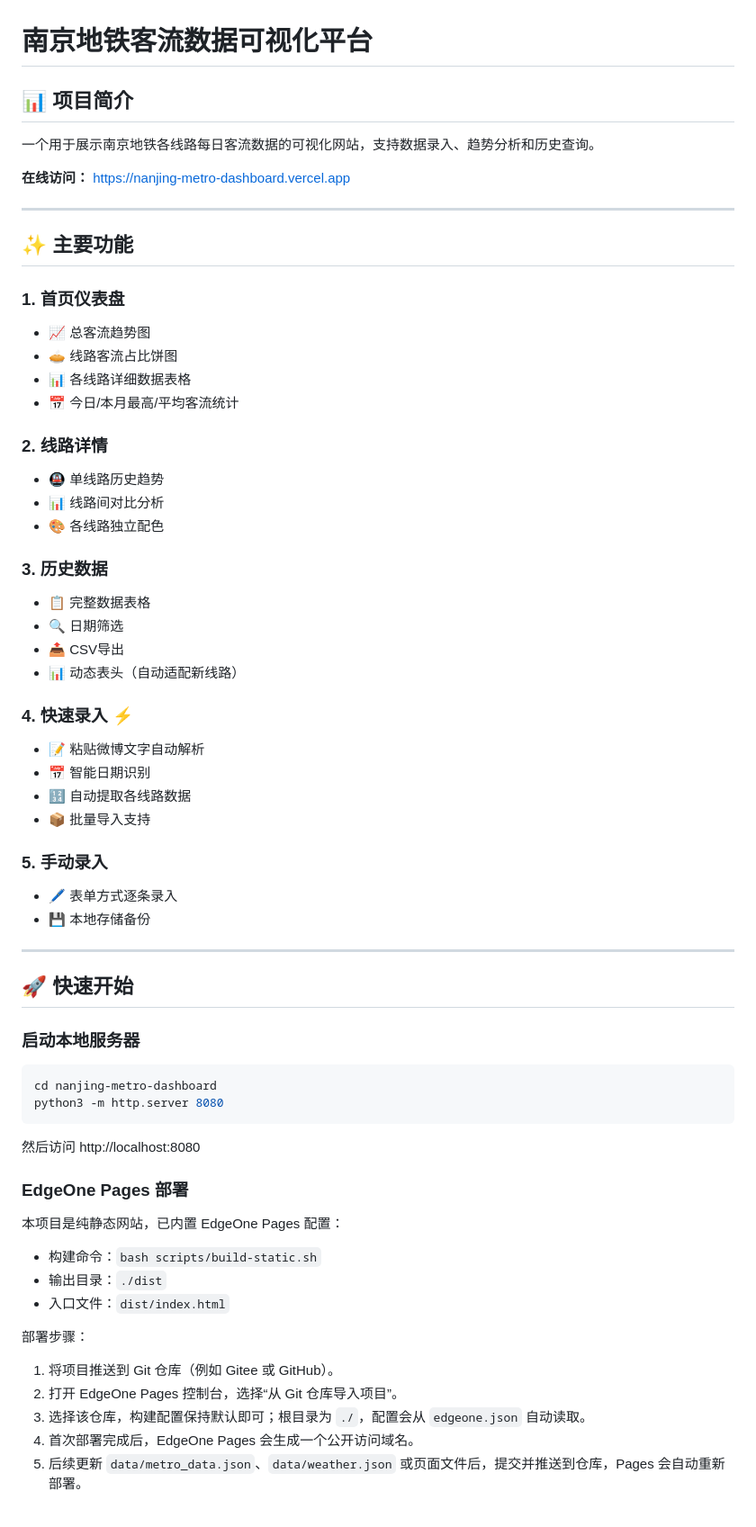
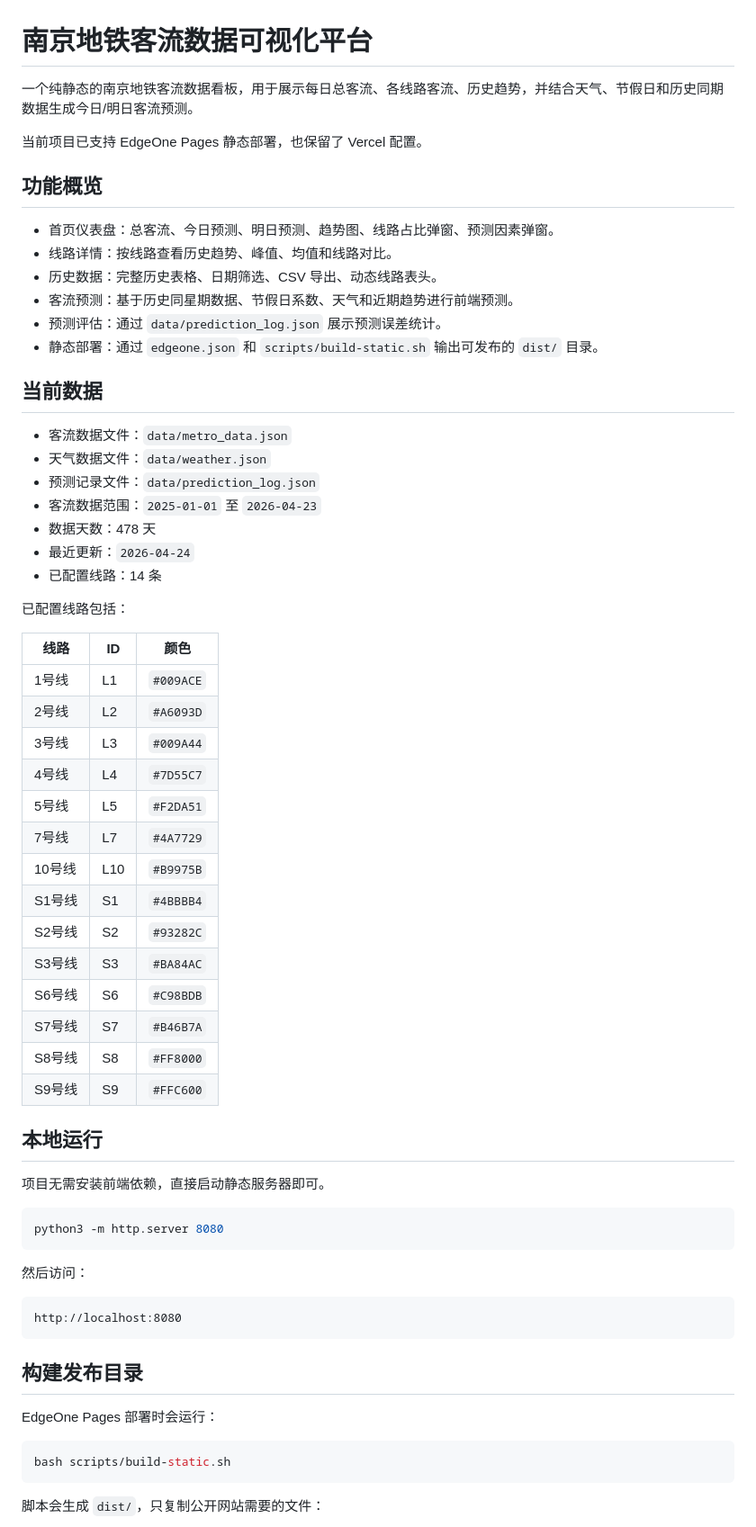
Before and after one commit to xiannvaizhupi/nanjing-metro-dashboard, a Markdown page: README.md, the part around one of its changes. Shown at 90% size. GitHub-like rendering.

Commit message:
Update README for current project status

````diff
--- a/README.md
+++ b/README.md
@@ -1,68 +1,68 @@
 # 南京地铁客流数据可视化平台
 
-## 📊 项目简介
+一个纯静态的南京地铁客流数据看板，用于展示每日总客流、各线路客流、历史趋势，并结合天气、节假日和历史同期数据生成今日/明日客流预测。
 
-一个用于展示南京地铁各线路每日客流数据的可视化网站，支持数据录入、趋势分析和历史查询。
+当前项目已支持 EdgeOne Pages 静态部署，也保留了 Vercel 配置。
 
-**在线访问：** https://nanjing-metro-dashboard.vercel.app
+## 功能概览
 
----
+- 首页仪表盘：总客流、今日预测、明日预测、趋势图、线路占比弹窗、预测因素弹窗。
+- 线路详情：按线路查看历史趋势、峰值、均值和线路对比。
+- 历史数据：完整历史表格、日期筛选、CSV 导出、动态线路表头。
+- 客流预测：基于历史同星期数据、节假日系数、天气和近期趋势进行前端预测。
+- 预测评估：通过 `data/prediction_log.json` 展示预测误差统计。
+- 静态部署：通过 `edgeone.json` 和 `scripts/build-static.sh` 输出可发布的 `dist/` 目录。
 
-## ✨ 主要功能
+## 当前数据
 
-### 1. 首页仪表盘
-- 📈 总客流趋势图
-- 🥧 线路客流占比饼图
-- 📊 各线路详细数据表格
-- 📅 今日/本月最高/平均客流统计
+- 客流数据文件：`data/metro_data.json`
+- 天气数据文件：`data/weather.json`
+- 预测记录文件：`data/prediction_log.json`
+- 客流数据范围：`2025-01-01` 至 `2026-04-23`
+- 数据天数：478 天
+- 最近更新：`2026-04-24`
+- 已配置线路：14 条
 
-### 2. 线路详情
-- 🚇 单线路历史趋势
-- 📊 线路间对比分析
-- 🎨 各线路独立配色
+已配置线路包括：
 
-### 3. 历史数据
-- 📋 完整数据表格
-- 🔍 日期筛选
-- 📤 CSV导出
-- 📊 动态表头（自动适配新线路）
+| 线路 | ID | 颜色 |
+|---|---|---|
+| 1号线 | L1 | `#009ACE` |
+| 2号线 | L2 | `#A6093D` |
+| 3号线 | L3 | `#009A44` |
+| 4号线 | L4 | `#7D55C7` |
+| 5号线 | L5 | `#F2DA51` |
+| 7号线 | L7 | `#4A7729` |
+| 10号线 | L10 | `#B9975B` |
+| S1号线 | S1 | `#4BBBB4` |
+| S2号线 | S2 | `#93282C` |
+| S3号线 | S3 | `#BA84AC` |
+| S6号线 | S6 | `#C98BDB` |
+| S7号线 | S7 | `#B46B7A` |
+| S8号线 | S8 | `#FF8000` |
+| S9号线 | S9 | `#FFC600` |
 
-### 4. 快速录入 ⚡
-- 📝 粘贴微博文字自动解析
-- 📅 智能日期识别
-- 🔢 自动提取各线路数据
-- 📦 批量导入支持
+## 本地运行
 
-### 5. 手动录入
-- 🖊️ 表单方式逐条录入
-- 💾 本地存储备份
-
----
-
-## 🚀 快速开始
-
-### 启动本地服务器
+项目无需安装前端依赖，直接启动静态服务器即可。
 
 ```bash
-cd nanjing-metro-dashboard
 python3 -m http.server 8080
 ```
 
-然后访问 http://localhost:8080
+然后访问：
 
-### EdgeOne Pages 部署
+```text
+http://localhost:8080
+```
 
-本项目是纯静态网站，已内置 EdgeOne Pages 配置：
+## 构建发布目录
 
-- 构建命令：`bash scripts/build-static.sh`
-- 输出目录：`./dist`
-- 入口文件：`dist/index.html`
+EdgeOne Pages 部署时会运行：
 
-部署步骤：
+```bash
+bash scripts/build-static.sh
+```
 
-1. 将项目推送到 Git 仓库（例如 Gitee 或 GitHub）。
-2. 打开 EdgeOne Pages 控制台，选择“从 Git 仓库导入项目”。
-3. 选择该仓库，构建配置保持默认即可；根目录为 `./`，配置会从 `edgeone.json` 自动读取。
-4. 首次部署完成后，EdgeOne Pages 会生成一个公开访问域名。
-5. 后续更新 `data/metro_data.json`、`data/weather.json` 或页面文件后，提交并推送到仓库，Pages 会自动重新部署。
+脚本会生成 `dist/`，只复制公开网站需要的文件：
 
````
Also changed, not shown: other parts of README.md (+120 -99 lines).
